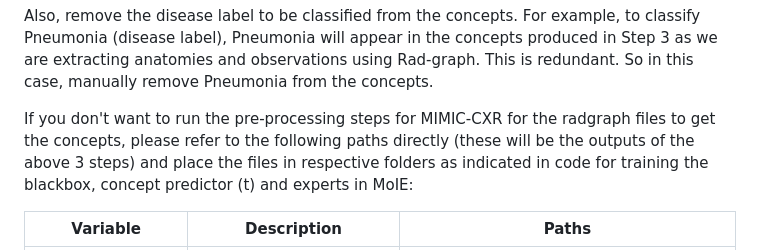
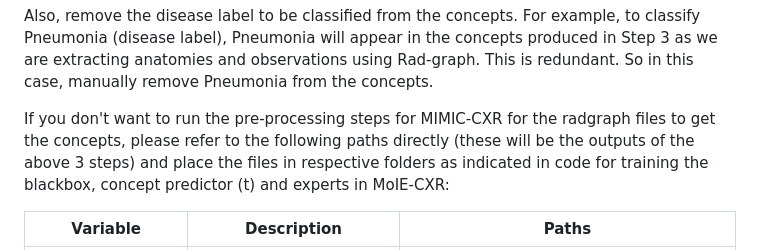
Before and after one commit to batmanlab/MICCAI-2023-Route-interpret-repeat-CXRs, a Markdown page: README.md, the part around the change. Rendered like a GitHub page.

```diff
--- a/README.md
+++ b/README.md
@@ -96,7 +96,7 @@ the [AGXNet Repository](https://github.com/batmanlab/AGXNet).
 
 Also, remove the disease label to be classified from the concepts. For example, to classify Pneumonia (disease label), Pneumonia will appear in the concepts produced in Step 3 as we are extracting anatomies and observations using Rad-graph. This is redundant. So in this case, manually remove Pneumonia from the concepts.
 
-If you don't want to run the pre-processing steps for MIMIC-CXR for the radgraph files to get the concepts, please refer to the following paths directly (these will be the outputs of the above 3 steps) and place the files in respective folders as indicated in code for training the blackbox, concept predictor (t) and experts in MoIE:
+If you don't want to run the pre-processing steps for MIMIC-CXR for the radgraph files to get the concepts, please refer to the following paths directly (these will be the outputs of the above 3 steps) and place the files in respective folders as indicated in code for training the blackbox, concept predictor (t) and experts in MoIE-CXR:
 
 | Variable  | Description                        | Paths                                                                                 |
 |-----------|------------------------------------|-------------------------------------------------------------------------------------|
```
